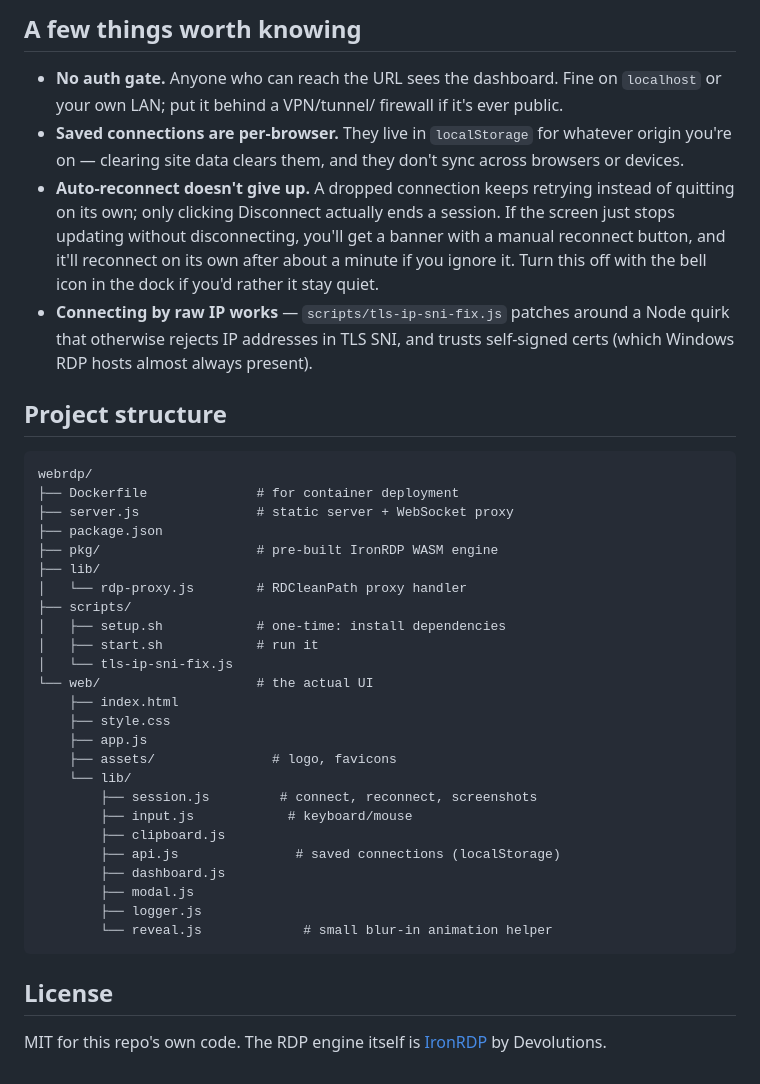
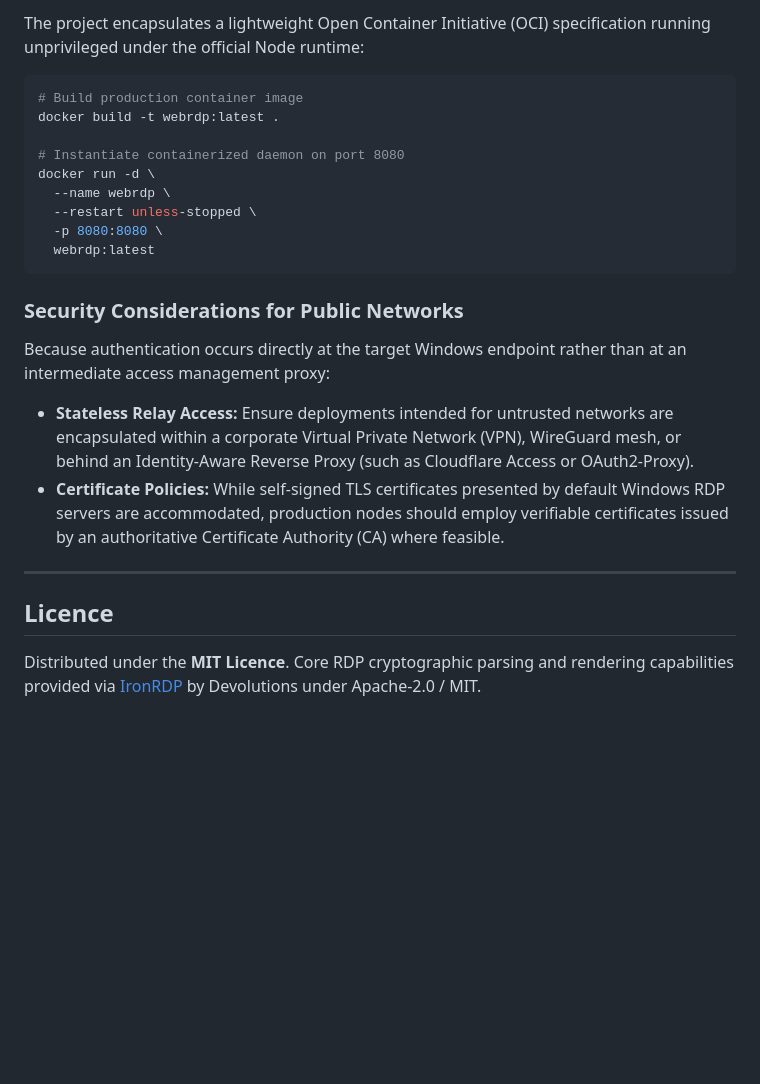
Before and after one commit to humairaambreen/WebRDP, a Markdown page: README.md, the part around one of its changes. Rendered like a GitHub page; blank space fills up the shorter version.

````diff
--- a/README.md
+++ b/README.md
@@ -86,55 +184,26 @@ A `Dockerfile` is included for container deployment (such as Back4app Containers
 
-## A few things worth knowing
+The project encapsulates a lightweight Open Container Initiative (OCI) specification running unprivileged under the official Node runtime:
 
-- **No auth gate.** Anyone who can reach the URL sees the dashboard.
-  Fine on `localhost` or your own LAN; put it behind a VPN/tunnel/
-  firewall if it's ever public.
-- **Saved connections are per-browser.** They live in `localStorage`
-  for whatever origin you're on — clearing site data clears them, and
-  they don't sync across browsers or devices.
-- **Auto-reconnect doesn't give up.** A dropped connection keeps
-  retrying instead of quitting on its own; only clicking Disconnect
-  actually ends a session. If the screen just stops updating without
-  disconnecting, you'll get a banner with a manual reconnect button,
-  and it'll reconnect on its own after about a minute if you ignore it.
-  Turn this off with the bell icon in the dock if you'd rather it stay
-  quiet.
-- **Connecting by raw IP works** — `scripts/tls-ip-sni-fix.js` patches
-  around a Node quirk that otherwise rejects IP addresses in TLS SNI,
-  and trusts self-signed certs (which Windows RDP hosts almost always
-  present).
+```bash
+# Build production container image
+docker build -t webrdp:latest .
 
-## Project structure
-
-```
-webrdp/
-├── Dockerfile              # for container deployment
-├── server.js               # static server + WebSocket proxy
-├── package.json
-├── pkg/                    # pre-built IronRDP WASM engine
-├── lib/
-│   └── rdp-proxy.js        # RDCleanPath proxy handler
-├── scripts/
-│   ├── setup.sh            # one-time: install dependencies
-│   ├── start.sh            # run it
-│   └── tls-ip-sni-fix.js
-└── web/                    # the actual UI
-    ├── index.html
-    ├── style.css
-    ├── app.js
-    ├── assets/               # logo, favicons
-    └── lib/
-        ├── session.js         # connect, reconnect, screenshots
-        ├── input.js            # keyboard/mouse
-        ├── clipboard.js
-        ├── api.js               # saved connections (localStorage)
-        ├── dashboard.js
-        ├── modal.js
-        ├── logger.js
-        └── reveal.js             # small blur-in animation helper
+# Instantiate containerized daemon on port 8080
+docker run -d \
+  --name webrdp \
+  --restart unless-stopped \
+  -p 8080:8080 \
+  webrdp:latest
 ```
 
-## License
+### Security Considerations for Public Networks
 
-MIT for this repo's own code. The RDP engine itself is
-[IronRDP](https://github.com/Devolutions/IronRDP) by Devolutions.
+Because authentication occurs directly at the target Windows endpoint rather than at an intermediate access management proxy:
+* **Stateless Relay Access:** Ensure deployments intended for untrusted networks are encapsulated within a corporate Virtual Private Network (VPN), WireGuard mesh, or behind an Identity-Aware Reverse Proxy (such as Cloudflare Access or OAuth2-Proxy).
+* **Certificate Policies:** While self-signed TLS certificates presented by default Windows RDP servers are accommodated, production nodes should employ verifiable certificates issued by an authoritative Certificate Authority (CA) where feasible.
+
+---
+
+## Licence
+
+Distributed under the **MIT Licence**. Core RDP cryptographic parsing and rendering capabilities provided via [IronRDP](https://github.com/Devolutions/IronRDP) by Devolutions under Apache-2.0 / MIT.
````
Also changed, not shown: other parts of README.md (+147 -49 lines), screenshots/mainscreenshot.jpg (added), 1 other file.
